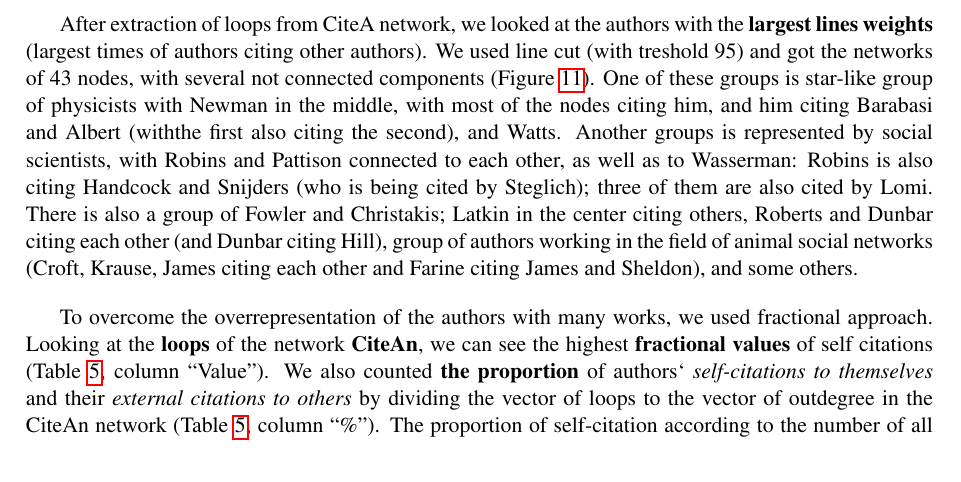
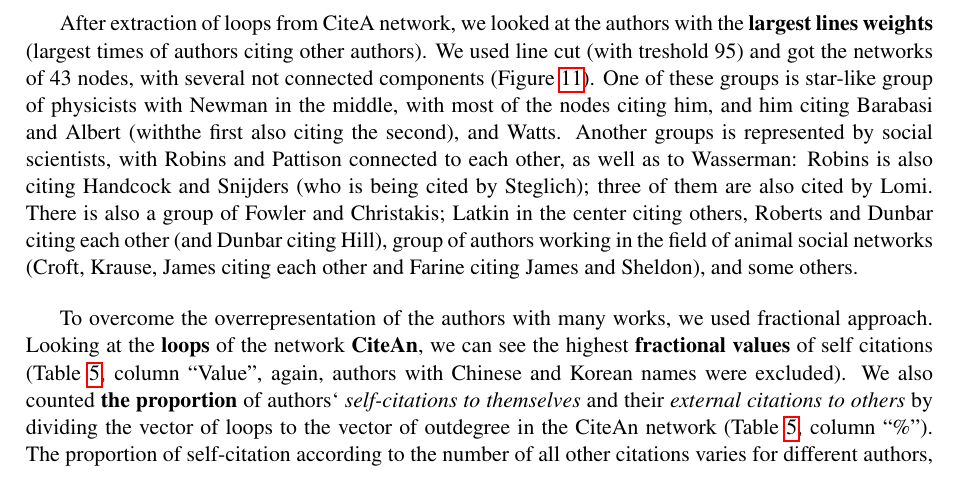
Before and after one commit to bavla/SocNet, a LaTeX paper (Temp/SNA_2018_article_Part 2.tex): part of page 22 of 38, cut so that both start at the same text. Compiled offline with pdfLaTeX; a LaTeX package or settings file that is missing is left out.

Commit message:
Add files via upload

```diff
--- a/Temp/SNA_2018_article_Part 2.tex
+++ b/Temp/SNA_2018_article_Part 2.tex
@@ -589,7 +589,7 @@ After extraction of loops from CiteA network, we looked at the authors with the
 \caption{CiteA network: Largest line weights} \label{citealw}
 \end{figure}
 
-To overcome the overrepresentation of the authors with many works, we used fractional approach. Looking at the \textbf{loops} of the network \textbf{CiteAn}, we can see the highest \textbf{fractional values} of self citations (Table~\ref{authcite}, column ``Value'').  We also counted \textbf{the proportion} of authors` \textit{self-citations to themselves} and their \textit{external citations to others} by dividing the vector of loops to the vector of outdegree in the CiteAn network (Table~\ref{authcite}, column ``\%''). The proportion of self-citation according to the number of all other citations varies for different authors, however, it is larger for Burt (24\%), Killworth (19\%), Dunbar (18\%), Wellman (17\%), Leydesdorf (17\%), and Atzori (17\%). \medskip
+To overcome the overrepresentation of the authors with many works, we used fractional approach. Looking at the \textbf{loops} of the network \textbf{CiteAn}, we can see the highest \textbf{fractional values} of self citations (Table~\ref{authcite}, column ``Value'', again, authors with Chinese and Korean names were excluded).  We also counted \textbf{the proportion} of authors` \textit{self-citations to themselves} and their \textit{external citations to others} by dividing the vector of loops to the vector of outdegree in the CiteAn network (Table~\ref{authcite}, column ``\%''). The proportion of self-citation according to the number of all other citations varies for different authors, however, it is larger for Burt (24\%), Killworth (19\%), Dunbar (18\%), Wellman (17\%), Leydesdorf (17\%), and Atzori (17\%). \medskip
 
 \begin{table}
 \caption{Authors with the highest self-citation} \label{authcite}\medskip
```
Also changed, not shown: Temp/SNA_2018_article_Part 2.pdf.
